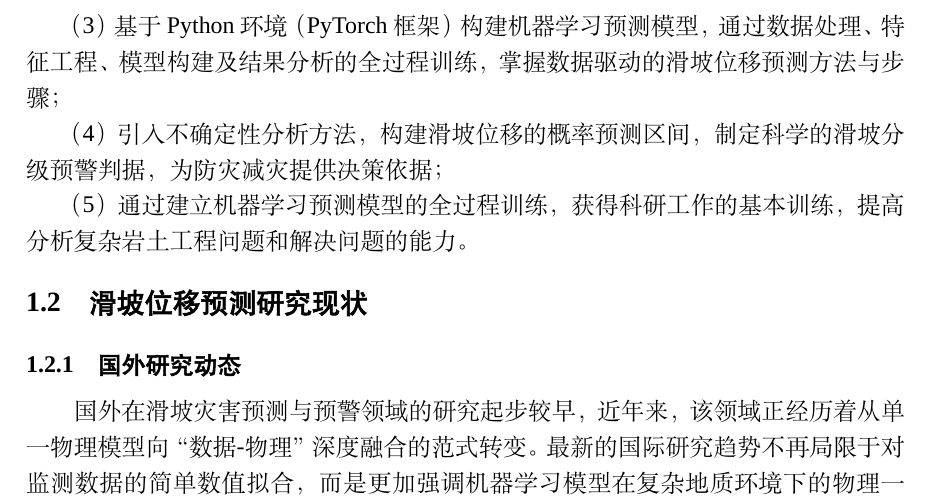
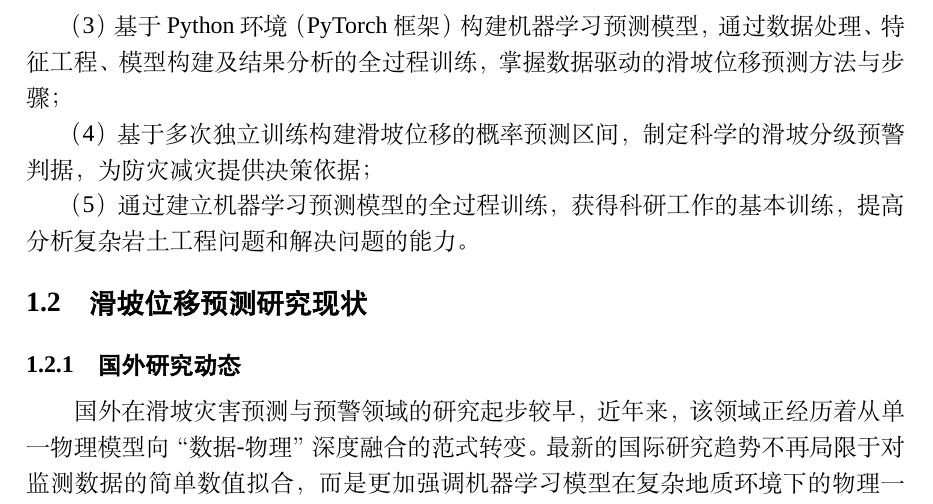
Before and after one commit to wcqqq1214/Undergraduate-Thesis, a LaTeX document (docs/latex/main.tex): part of page 6 of 53, cut so that both start at the same text. Compiled offline with XeLaTeX; a missing font is replaced by an installed copy or a similar font.

Commit message:
fix: 1.1.3节"引入不确定性分析方法"改为"基于多次独立训练"——论文未使用形式化UQ方法

```diff
--- a/docs/latex/main.tex
+++ b/docs/latex/main.tex
@@ -244,7 +244,7 @@
 
     （3）基于Python环境（PyTorch框架）构建机器学习预测模型，通过数据处理、特征工程、模型构建及结果分析的全过程训练，掌握数据驱动的滑坡位移预测方法与步骤；
 
-    （4）引入不确定性分析方法，构建滑坡位移的概率预测区间，制定科学的滑坡分级预警判据，为防灾减灾提供决策依据；
+    （4）基于多次独立训练构建滑坡位移的概率预测区间，制定科学的滑坡分级预警判据，为防灾减灾提供决策依据；
 
     （5）通过建立机器学习预测模型的全过程训练，获得科研工作的基本训练，提高分析复杂岩土工程问题和解决问题的能力。
 
```
